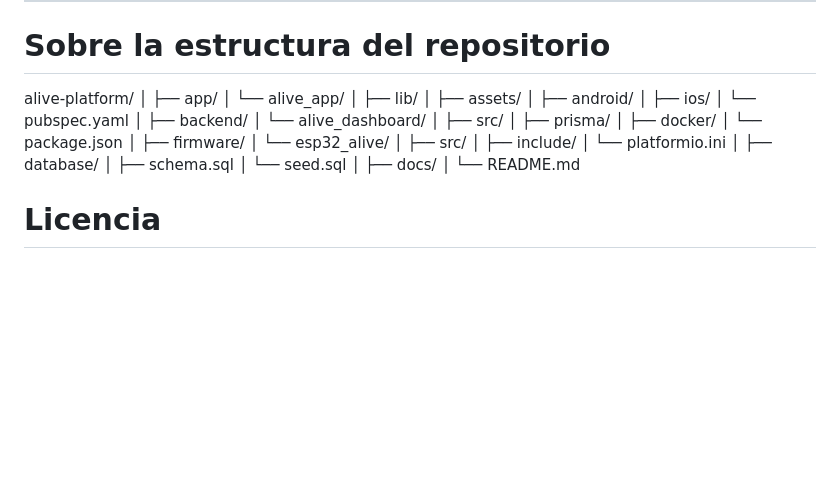
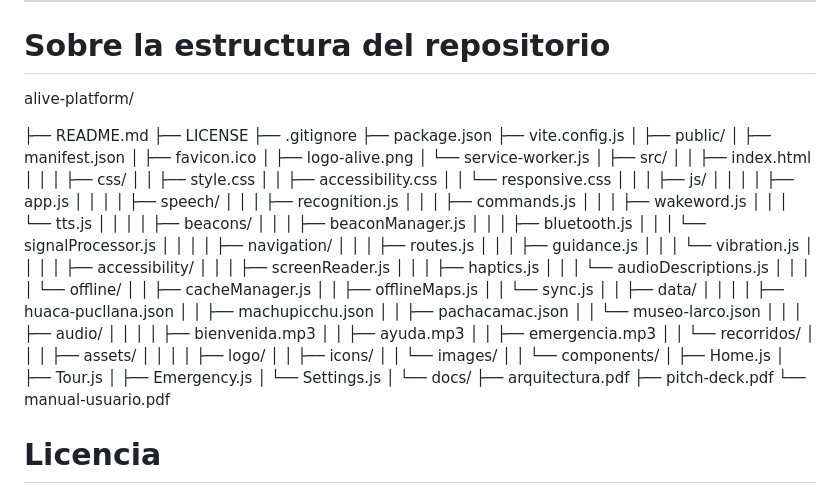
Before and after one commit to raicesquesecuentan-max/alive-platform, a Markdown page: README.md, the part around the change. Drawn GitHub-style; blank space fills up the shorter version.

```diff
--- a/README.md
+++ b/README.md
@@ -288,35 +288,88 @@ Proyecto desarrollado para promover un turismo accesible, inclusivo y sostenible
 # Sobre la estructura del repositorio
 
 alive-platform/
+
+├── README.md
+├── LICENSE
+├── .gitignore
+├── package.json
+├── vite.config.js
 │
-├── app/
-│   └── alive_app/
-│       ├── lib/
-│       ├── assets/
-│       ├── android/
-│       ├── ios/
-│       └── pubspec.yaml
+├── public/
+│   ├── manifest.json
+│   ├── favicon.ico
+│   ├── logo-alive.png
+│   └── service-worker.js
 │
-├── backend/
-│   └── alive_dashboard/
-│       ├── src/
-│       ├── prisma/
-│       ├── docker/
-│       └── package.json
+├── src/
 │
-├── firmware/
-│   └── esp32_alive/
-│       ├── src/
-│       ├── include/
-│       └── platformio.ini
+│   ├── index.html
+│   │
+│   ├── css/
+│   │   ├── style.css
+│   │   ├── accessibility.css
+│   │   └── responsive.css
+│   │
+│   ├── js/
+│   │
+│   │   ├── app.js
+│   │
+│   │   ├── speech/
+│   │   │   ├── recognition.js
+│   │   │   ├── commands.js
+│   │   │   ├── wakeword.js
+│   │   │   └── tts.js
+│   │
+│   │   ├── beacons/
+│   │   │   ├── beaconManager.js
+│   │   │   ├── bluetooth.js
+│   │   │   └── signalProcessor.js
+│   │
+│   │   ├── navigation/
+│   │   │   ├── routes.js
+│   │   │   ├── guidance.js
+│   │   │   └── vibration.js
+│   │
+│   │   ├── accessibility/
+│   │   │   ├── screenReader.js
+│   │   │   ├── haptics.js
+│   │   │   └── audioDescriptions.js
+│   │
+│   │   └── offline/
+│   │       ├── cacheManager.js
+│   │       ├── offlineMaps.js
+│   │       └── sync.js
 │
-├── database/
-│   ├── schema.sql
-│   └── seed.sql
+│   ├── data/
+│   │
+│   │   ├── huaca-pucllana.json
+│   │   ├── machupicchu.json
+│   │   ├── pachacamac.json
+│   │   └── museo-larco.json
+│   │
+│   ├── audio/
+│   │
+│   │   ├── bienvenida.mp3
+│   │   ├── ayuda.mp3
+│   │   ├── emergencia.mp3
+│   │   └── recorridos/
+│   │
+│   ├── assets/
+│   │
+│   │   ├── logo/
+│   │   ├── icons/
+│   │   └── images/
 │
-├── docs/
+│   └── components/
+│       ├── Home.js
+│       ├── Tour.js
+│       ├── Emergency.js
+│       └── Settings.js
 │
-└── README.md
+└── docs/
+    ├── arquitectura.pdf
+    ├── pitch-deck.pdf
+    └── manual-usuario.pdf
 
 # Licencia
 
```
